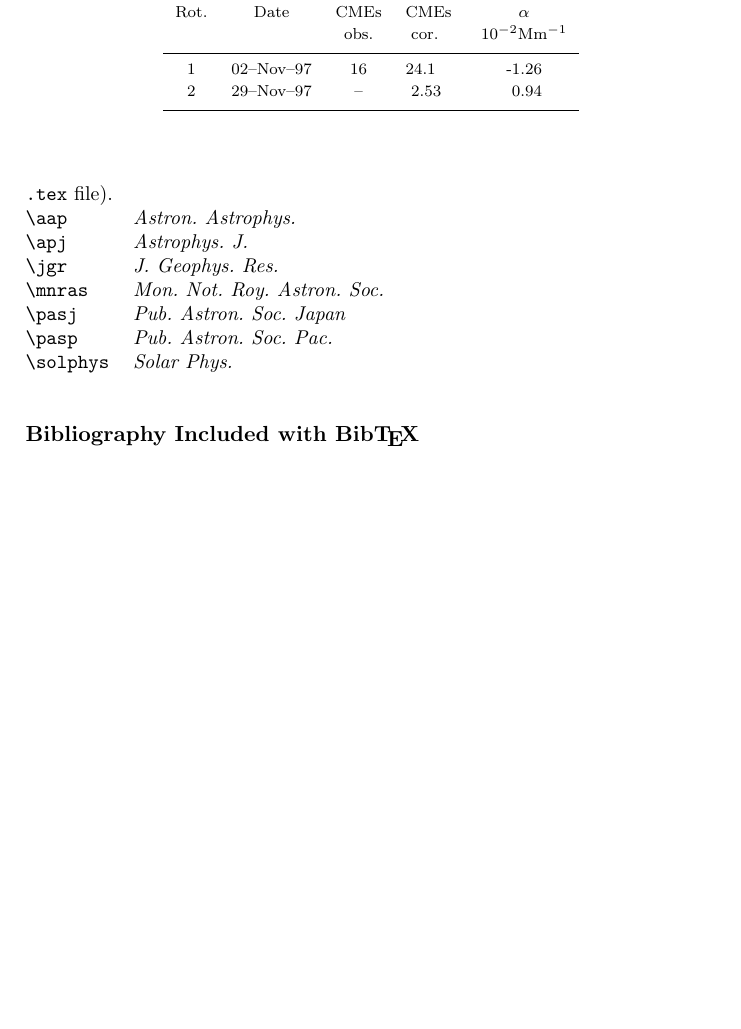
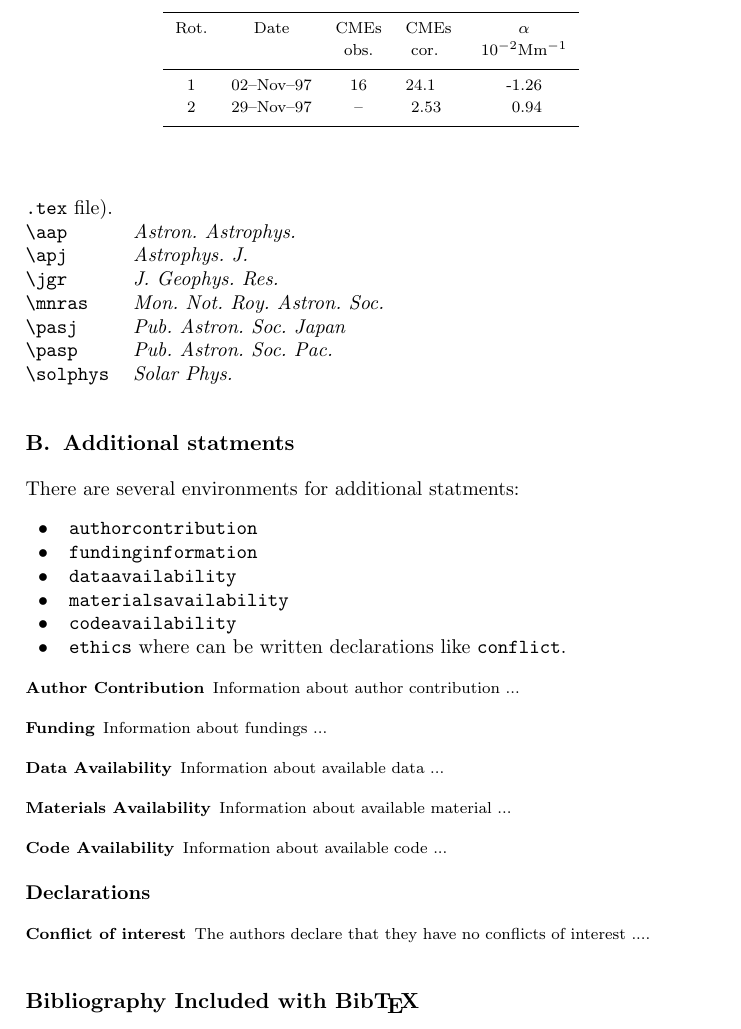
Before and after one commit to vtex-soft/texsupport.springer-sola, a LaTeX problem sheet (sola_example_6.tex, which reads spr-sola-addons.sty): part of page 11 of 12, cut so that both start at the same text, the shorter picture padded with empty space. Compiled offline with pdfLaTeX; a LaTeX package or settings file that is missing is left out.

Commit message:
added new environments\n authorcontribution, fundinginformation, dataavailability, materialsavailability, codeavailability

```diff
--- a/sola_example_6.tex
+++ b/sola_example_6.tex
@@ -721,6 +721,47 @@ commands (see the beginning of this \texttt{.tex} file).\\
   \verb+\pasp    + \pasp \\
   \verb+\solphys +~ \solphys
 
+
+\section{Additional statments}
+
+There are several environments for additional statments:
+\begin{itemize}
+\item \texttt{authorcontribution}
+\item \texttt{fundinginformation}
+\item \texttt{dataavailability}
+\item \texttt{materialsavailability}
+\item \texttt{codeavailability}
+\item \texttt{ethics} where can be written declarations like \texttt{conflict}.
+\end{itemize}
+
+
+\begin{authorcontribution}
+Information about author contribution ...
+\end{authorcontribution}
+
+\begin{fundinginformation}
+Information about fundings ...
+\end{fundinginformation}
+
+\begin{dataavailability}
+Information about available data ...
+\end{dataavailability}
+
+\begin{materialsavailability}
+Information about available material ...
+\end{materialsavailability}
+
+\begin{codeavailability}
+Information about available code ...
+\end{codeavailability}
+
+\begin{ethics}
+\begin{conflict}
+The authors declare that they have no conflicts of interest ....
+\end{conflict}
+\end{ethics}
+
+
 %%% BIBLIOGRAPHY %%%%%%%%%%%%%%%%%%%%%%%%%%%%%%%%%%%%%%%%%%%%%%%%%%%%%%%%%%%
 \section*{Bibliography Included with \BibTeX }
       % more powerful
--- a/spr-sola-addons.sty
+++ b/spr-sola-addons.sty
@@ -42,7 +42,7 @@
 
 \NeedsTeXFormat{LaTeX2e}
 \ProvidesPackage{spr-sola-addons}
-             [2020/04/29 v2.03, Springer style for SOLA journal]
+             [2021/08/04 v2.04, Springer style for SOLA journal]
 
 \newif\if@loadnatbib  \@loadnatbibtrue
 \DeclareOption{natbib}{\@loadnatbibtrue}
@@ -822,0 +855 @@
+\def\ethicsname{Declarations}%
@@ -822,0 +867,18 @@
+    {\par}
+
+\def\conflictname{Conflict of interest}
+\newenvironment{conflict}[1][\conflictname]{\begin{@conflict}[#1]}{\end{@conflict}}
+
+\def\authorcontributionname{Author Contribution}
+\newenvironment{authorcontribution}[1][\authorcontributionname]{\begin{@conflict}[#1]}{\end{@conflict}}
+
+\def\fundinginformationname{Funding}
+\newenvironment{fundinginformation}[1][\fundinginformationname]{\begin{@conflict}[#1]}{\end{@conflict}}
+
+\def\dataavailabilityname{Data Availability}
+\newenvironment{dataavailability}[1][\dataavailabilityname]{\begin{@conflict}[#1]}{\end{@conflict}}
+
+\def\materialsavailabilityname{Materials Availability}
+\newenvironment{materialsavailability}[1][\materialsavailabilityname]{\begin{@conflict}[#1]}{\end{@conflict}}
+
+\def\codeavailabilityname{Code Availability}
```
Also changed, not shown: template.tex (+13 -0 lines), sola_example_6.pdf, spr-sola-addons.sty (50 more changed lines).
